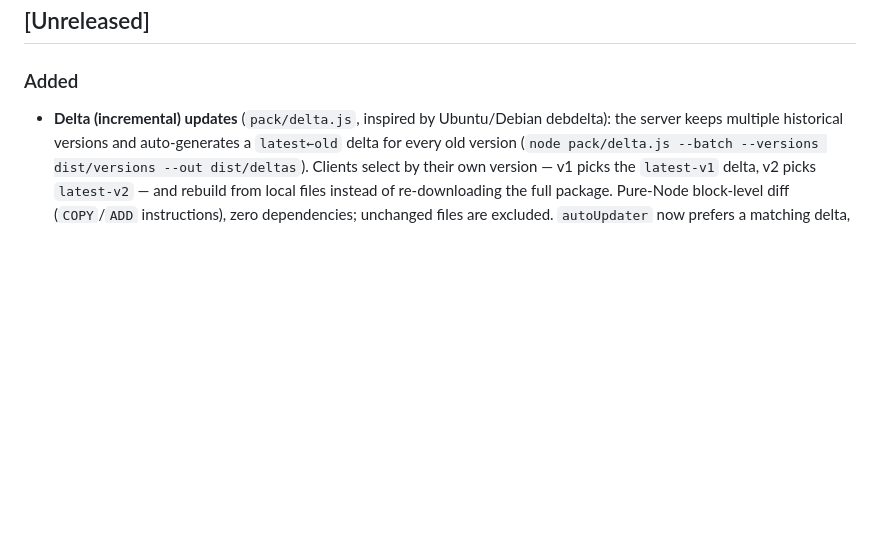
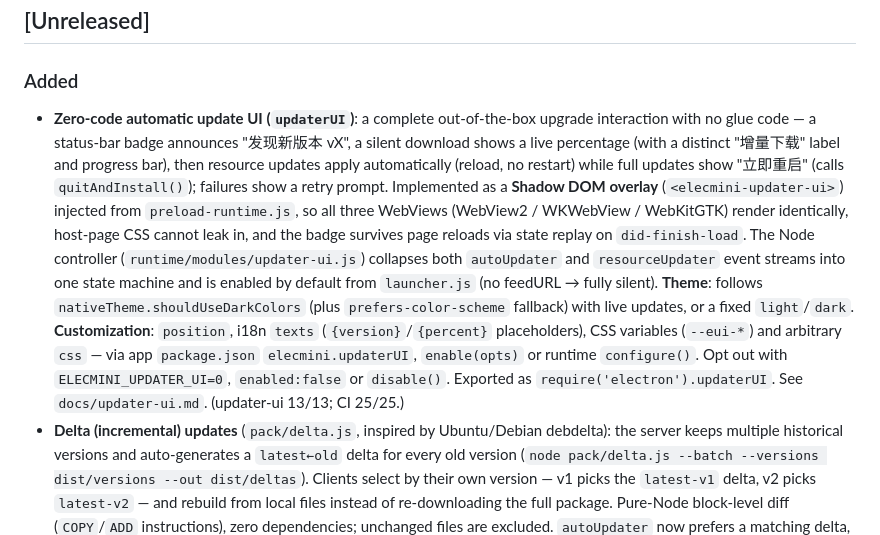
Before and after one commit to outman2008/elecmini, a Markdown page: CHANGELOG.md, the part around the change. GitHub-like rendering; blank space fills up the shorter version.

```diff
--- a/CHANGELOG.md
+++ b/CHANGELOG.md
@@ -9,6 +9,7 @@ and this project adheres to [Semantic Versioning](https://semver.org/spec/v2.0.0
 
 ### Added
 
+- **Zero-code automatic update UI (`updaterUI`)**: a complete out-of-the-box upgrade interaction with no glue code — a status-bar badge announces "发现新版本 vX", a silent download shows a live percentage (with a distinct "增量下载" label and progress bar), then resource updates apply automatically (reload, no restart) while full updates show "立即重启" (calls `quitAndInstall()`); failures show a retry prompt. Implemented as a **Shadow DOM overlay** (`<elecmini-updater-ui>`) injected from `preload-runtime.js`, so all three WebViews (WebView2 / WKWebView / WebKitGTK) render identically, host-page CSS cannot leak in, and the badge survives page reloads via state replay on `did-finish-load`. The Node controller (`runtime/modules/updater-ui.js`) collapses both `autoUpdater` and `resourceUpdater` event streams into one state machine and is enabled by default from `launcher.js` (no feedURL → fully silent). **Theme**: follows `nativeTheme.shouldUseDarkColors` (plus `prefers-color-scheme` fallback) with live updates, or a fixed `light`/`dark`. **Customization**: `position`, i18n `texts` (`{version}`/`{percent}` placeholders), CSS variables (`--eui-*`) and arbitrary `css` — via app `package.json` `elecmini.updaterUI`, `enable(opts)` or runtime `configure()`. Opt out with `ELECMINI_UPDATER_UI=0`, `enabled:false` or `disable()`. Exported as `require('electron').updaterUI`. See `docs/updater-ui.md`. (updater-ui 13/13; CI 25/25.)
 - **Delta (incremental) updates** (`pack/delta.js`, inspired by Ubuntu/Debian debdelta): the server keeps multiple historical versions and auto-generates a `latest←old` delta for every old version (`node pack/delta.js --batch --versions dist/versions --out dist/deltas`). Clients select by their own version — v1 picks the `latest-v1` delta, v2 picks `latest-v2` — and rebuild from local files instead of re-downloading the full package. Pure-Node block-level diff (`COPY`/`ADD` instructions), zero dependencies; unchanged files are excluded. `autoUpdater` now prefers a matching delta, falls back to full download on any failure (bad hash, missing local dir, network error), and **still runs `verifyRelease` (Ed25519 + files[] sha256)** on the rebuilt staging — deltas never bypass signature verification. Added `delta-selected` / `delta-fallback` events and `downloadMode` field; `docs/incremental-update.md` documents the design and failure matrix. Added `pack/delta.js --self-test` (12 assertions) to CI and 2 `autoUpdater` delta/fallback unit tests (modules 28/28).
 - **Deltas generated automatically at pack time**: `pack/build.js` now archives each build as a version snapshot (`dist/versions/<sku>-<target>/c<versionCode>/`), generates `latest←old` diffs into `dist/deltas/`, and embeds the `deltas` index into `dist/update.json` — no separate `delta.js --batch` step needed. Version source is `--version > package.json > config.json` (the stale `0.2.0` in config is no longer authoritative); `update.json` is rebuilt from the latest output on every pack so `files[]`/`version` never go stale. First pack with a single version degrades gracefully to an empty index (clients fall back to full); `--no-delta` opts out entirely.
 - **Android-style dual versions (`version` + `versionCode`)**: a single free-form version string previously served as display value, sort key, archive dir name, delta file name, and match key — special characters (`# ? / ..` space `+`) therefore truncated URLs, enabled path traversal, and inverted prerelease/build ordering under naive `parseInt`. Now `version` is display-only (SemVer, may contain any characters) while `versionCode` — a monotonic non-negative integer — is the sole machine key for ordering, sorting, archive paths, delta file names (`c<to>-c<from>.zip`) and `selectDelta`. `pack/version.js` centralizes parse/derive/compare with `--self-test` (11 assertions); `--version-code` overrides the derived code. `update.json` carries `versionCode` and each `delta` entry carries `fromCode`/`toCode`; `autoUpdater` compares and selects by code (`ELECMINI_APP_VERSION_CODE` or derived), falling back to the legacy version-string path for old manifests without codes. Verified end-to-end with versions like `1.0.0-beta #frag?q=1` / `2.0.0+meta` / `3.0.0 rc1!` — archive dirs and diff names stay numeric, selection and rechecksum+verifyRelease pass. `delta.js --self-test` now 21 assertions; modules 31/31.
```
Also changed, not shown: README.md (+2 -0 lines), docs/updater-ui.md (added, +103 -0 lines), docs/acceptance/updater-ui-dark.png (added), docs/acceptance/updater-ui-light.png (added), 8 other files.
